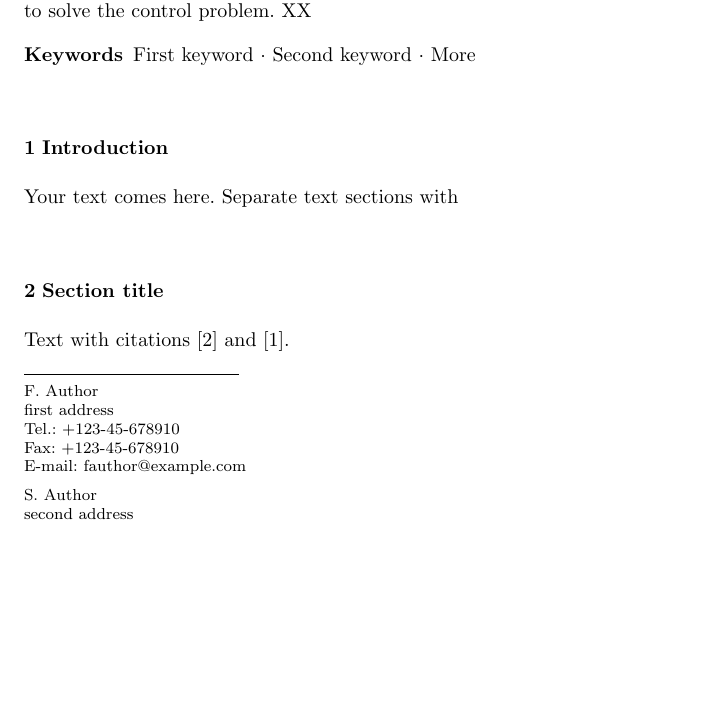
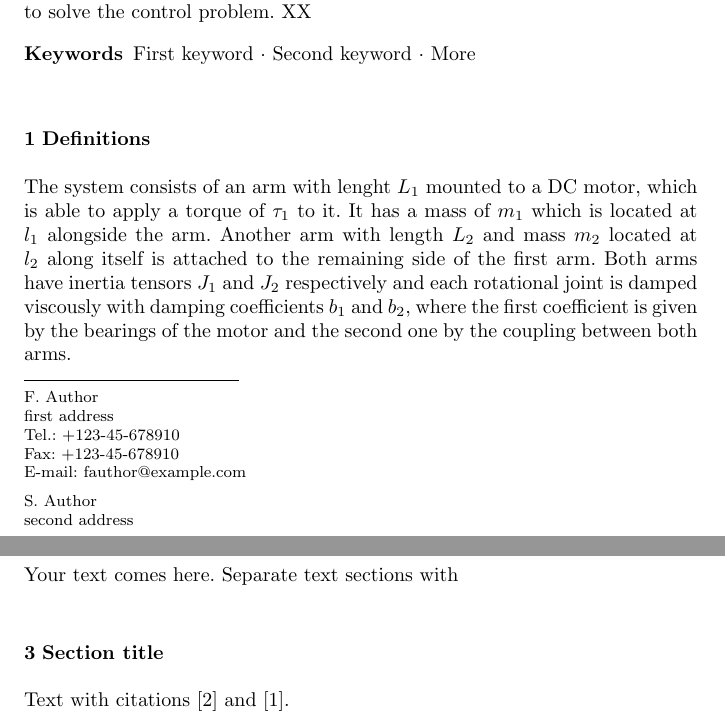
Before and after one commit to N1kYan/ReinforcementLearning, a LaTeX paper (LaTeX/furuta_pendulum.tex): part of page 1 of 3 before the commit and two parts of pages 1 and 2 of 3 after it, the two joined at a grey line, cut so that both start at the same text, the shorter picture padded with empty space. Compiled offline with pdfLaTeX.

Commit message:
furuta report

```diff
--- a/LaTeX/furuta_pendulum.tex
+++ b/LaTeX/furuta_pendulum.tex
@@ -101,6 +101,8 @@ XX We present an overview over it's technical details and proposed algorithms to
 % \subclass{MSC code1 \and MSC code2 \and more}
 \end{abstract}
 
+\section{Definitions}
+The system consists of an arm with lenght $L_1$ mounted to a DC motor, which is able to apply a torque of $\tau_1$ to it. It has a mass of $m_1$ which is located at $l_1$ alongside the arm. Another arm with length $L_2$ and mass $m_2$ located at $l_2$ along itself is attached to the remaining side of the first arm. Both arms have inertia tensors $J_1$ and $J_2$ respectively and each rotational joint is damped viscously with damping coefficients $b_1$ and $b_2$, where the first coefficient is given by the bearings of the motor and the second one by the coupling between both arms.
 \section{Introduction}
 \label{intro}
 Your text comes here. Separate text sections with
```
Also changed, not shown: LaTeX/furuta_pendulum.pdf, LaTeX/furuta_pendulum.tex (2 more changed lines), 2 other files.
